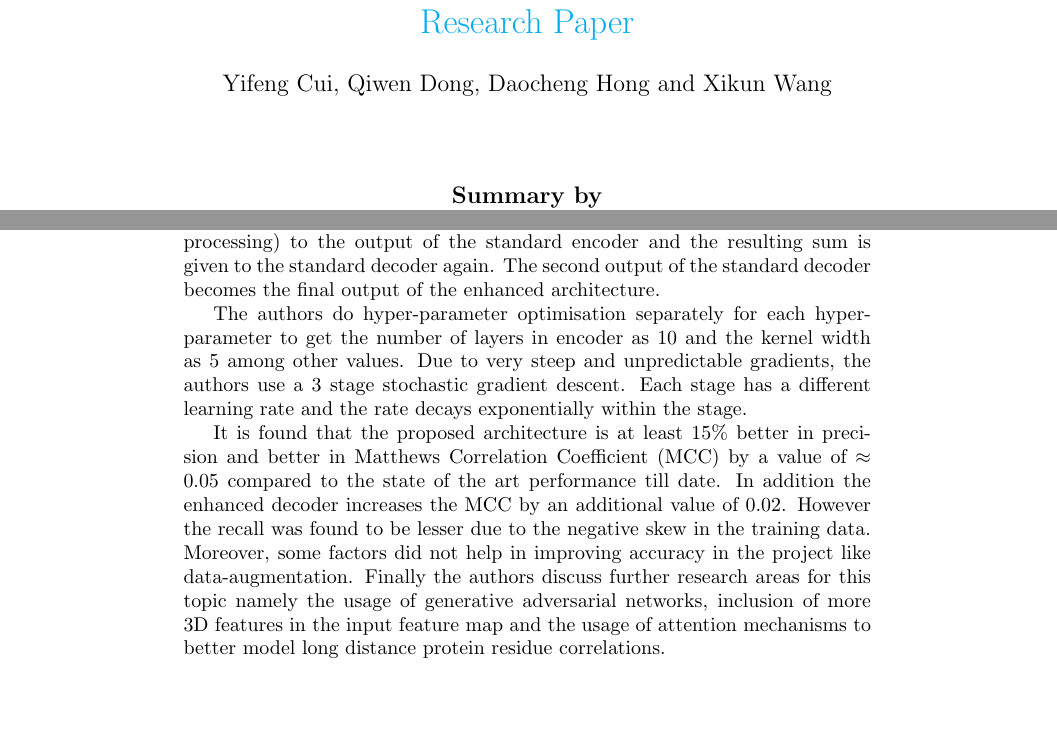
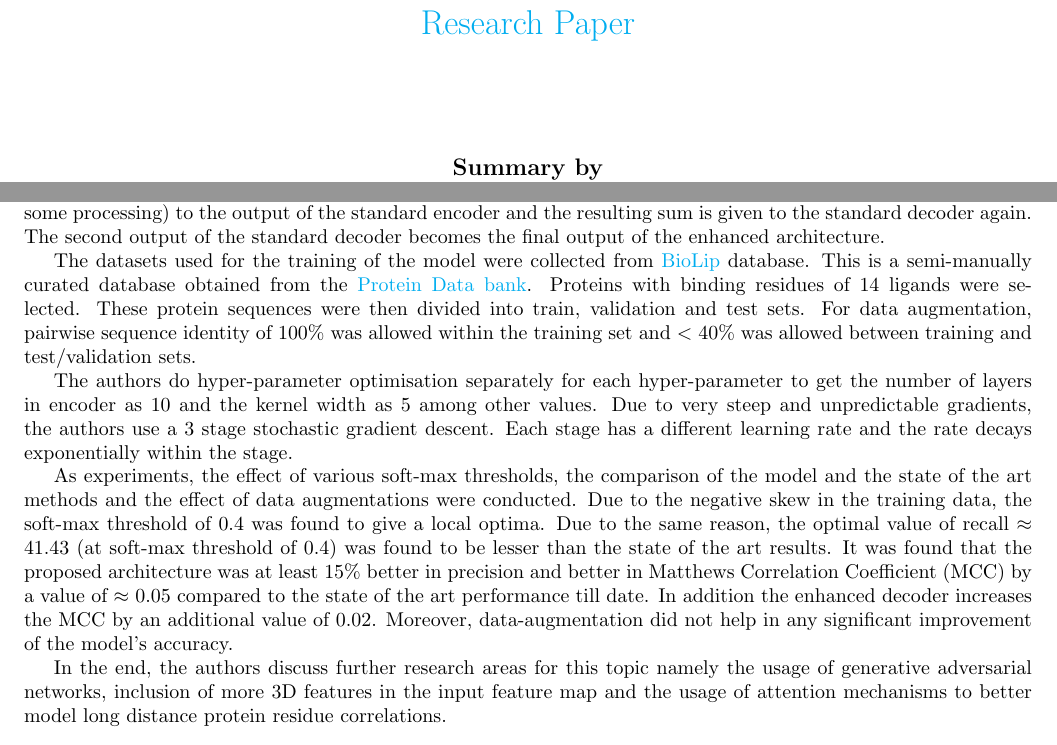
Before and after one commit to abduskhazi/convolution-neural-networks-seminar, a LaTeX document (Summary.tex): two parts of pages 1 and 3 of 3 before the commit and two parts of pages 1 and 2 of 2 after it, joined at a grey line, cut so that both start at the same text, the shorter picture padded with empty space. Compiled offline with pdfLaTeX.

Commit message:
Incorporating changes in report suggested by Professor.

```diff
--- a/Summary.tex
+++ b/Summary.tex
@@ -6,6 +6,7 @@
 \usepackage{graphicx}
 \graphicspath{ {./images/} }
 \usepackage{hyperref}
+\usepackage[margin=0.75in]{geometry}
 
 \hypersetup{
     colorlinks=true,
@@ -19,7 +20,6 @@
                         {Research Paper}}
 
 \author{
-                Yifeng Cui, Qiwen Dong, Daocheng Hong and Xikun Wang\\
                 \\
                 \\
                 \\
@@ -29,6 +29,8 @@
                 \href{mailto:abdus.khazi@students.uni-freiburg.de}
                        {abdus.khazi@students.uni-freiburg.de}
 }
+
+\date{}
 
 \begin{document}
 
@@ -85,15 +87,24 @@ standard encoder and the resulting sum is given to the standard decoder again.
 The second output of the standard decoder becomes the final output of the enhanced
 architecture.
 
+The datasets used for the training of the model were collected from \href{https://zhanglab.ccmb.med.umich.edu/BioLiP/}{BioLip} database.
+This is a semi-manually curated database obtained from the \href{https://www.rcsb.org/}{Protein Data bank}.
+Proteins with binding residues of 14 ligands were selected.
+These protein sequences were then divided into train, validation and test sets.
+For data augmentation, pairwise sequence identity of 100\% was allowed within the training set and $<$ 40\% was allowed between training and test/validation sets.
+
 The authors do hyper-parameter optimisation separately for each hyper-parameter to get the number of layers in encoder as 10 and the kernel width as 5 among other values.
 Due to very steep and unpredictable gradients, the authors use a 3 stage stochastic
 gradient descent. Each stage has a different learning rate and the rate decays exponentially within the stage.
 
-It is found that the proposed architecture is at least 15\% better in precision and better in Matthews Correlation Coefficient (MCC) by a value of $\approx$ 0.05 compared to the state of the art performance till date.
+As experiments, the effect of various soft-max thresholds, the comparison of the model and the state of the art methods and the effect of data augmentations were conducted.
+Due to the negative skew in the training data, the soft-max threshold of 0.4 was found to give
+a local optima.  Due to the same reason, the optimal value of recall $\approx$ 41.43 (at soft-max threshold of 0.4) was found to be lesser than the state of the art results.
+It was found that the proposed architecture was at least 15\% better in precision and better in Matthews Correlation Coefficient (MCC) by a value of $\approx$ 0.05 compared to the state of the art performance till date.
 In addition the enhanced decoder increases the MCC by an additional value of 0.02.
-However the recall was found to be lesser due to the negative skew in the training data.
-Moreover,  some factors did not help in improving accuracy in the project like data-augmentation.
-Finally the authors discuss further research areas for this topic namely the usage of generative adversarial networks, inclusion of more 3D features in the input feature map and the usage of attention mechanisms to better model long distance protein residue correlations.
+Moreover,   data-augmentation did not help in any significant improvement of the model's accuracy.
+
+In the end, the authors discuss further research areas for this topic namely the usage of generative adversarial networks, inclusion of more 3D features in the input feature map and the usage of attention mechanisms to better model long distance protein residue correlations.
 
 \end{document}
 
```
